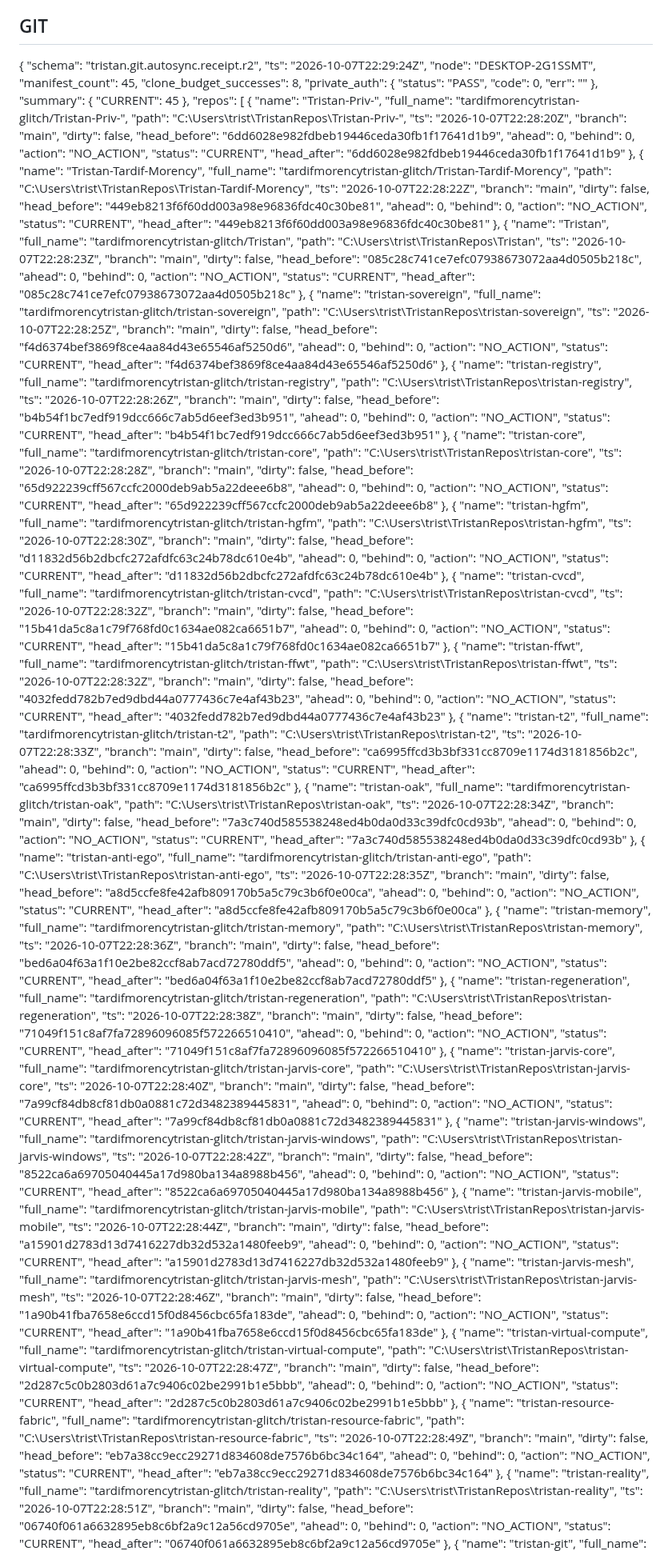
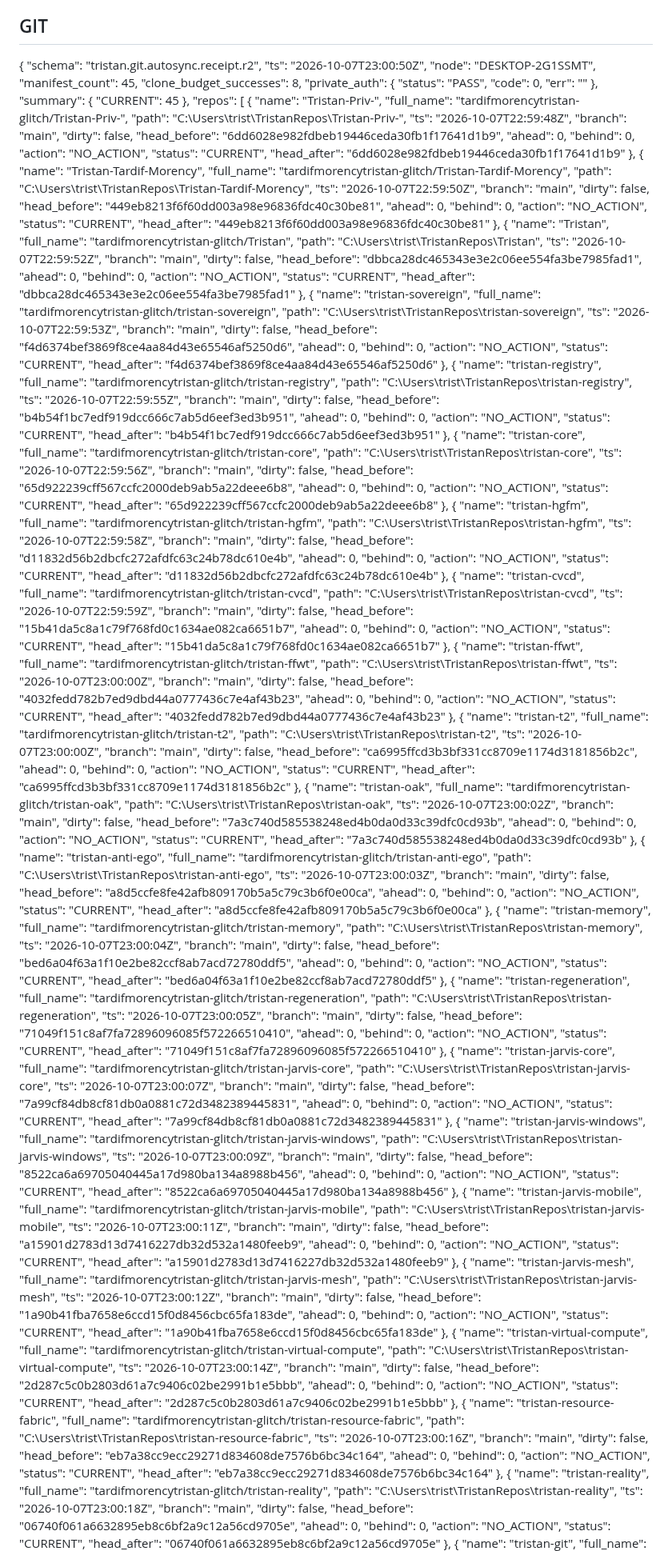
Before and after one commit to tardifmorencytristan-glitch/Tristan, a Markdown page: reports/mutable/OPERATING_STATE.md, the part around one of its changes. Shown at 80% size. Rendered like a GitHub page.

Commit message:
reports(OAK): periodic state

```diff
--- a/reports/mutable/OPERATING_STATE.md
+++ b/reports/mutable/OPERATING_STATE.md
@@ -19,7 +19,7 @@ Generated: 2026-10-07 18:34:30
 
 {
   "schema": "tristan.git.autosync.receipt.r2",
-  "ts": "2026-10-07T22:29:24Z",
+  "ts": "2026-10-07T23:00:50Z",
   "node": "DESKTOP-2G1SSMT",
   "manifest_count": 45,
   "clone_budget_successes": 8,
@@ -36,7 +36,7 @@ Generated: 2026-10-07 18:34:30
       "name": "Tristan-Priv-",
       "full_name": "tardifmorencytristan-glitch/Tristan-Priv-",
       "path": "C:\\Users\\trist\\TristanRepos\\Tristan-Priv-",
-      "ts": "2026-10-07T22:28:20Z",
+      "ts": "2026-10-07T22:59:48Z",
       "branch": "main",
       "dirty": false,
       "head_before": "6dd6028e982fdbeb19446ceda30fb1f17641d1b9",
@@ -50,7 +50,7 @@ Generated: 2026-10-07 18:34:30
       "name": "Tristan-Tardif-Morency",
       "full_name": "tardifmorencytristan-glitch/Tristan-Tardif-Morency",
       "path": "C:\\Users\\trist\\TristanRepos\\Tristan-Tardif-Morency",
-      "ts": "2026-10-07T22:28:22Z",
+      "ts": "2026-10-07T22:59:50Z",
       "branch": "main",
       "dirty": false,
       "head_before": "449eb8213f6f60dd003a98e96836fdc40c30be81",
@@ -64,21 +64,21 @@ Generated: 2026-10-07 18:34:30
       "name": "Tristan",
       "full_name": "tardifmorencytristan-glitch/Tristan",
       "path": "C:\\Users\\trist\\TristanRepos\\Tristan",
-      "ts": "2026-10-07T22:28:23Z",
+      "ts": "2026-10-07T22:59:52Z",
       "branch": "main",
       "dirty": false,
-      "head_before": "085c28c741ce7efc07938673072aa4d0505b218c",
+      "head_before": "dbbca28dc465343e3e2c06ee554fa3be7985fad1",
       "ahead": 0,
       "behind": 0,
       "action": "NO_ACTION",
       "status": "CURRENT",
-      "head_after": "085c28c741ce7efc07938673072aa4d0505b218c"
+      "head_after": "dbbca28dc465343e3e2c06ee554fa3be7985fad1"
     },
     {
       "name": "tristan-sovereign",
       "full_name": "tardifmorencytristan-glitch/tristan-sovereign",
       "path": "C:\\Users\\trist\\TristanRepos\\tristan-sovereign",
-      "ts": "2026-10-07T22:28:25Z",
+      "ts": "2026-10-07T22:59:53Z",
       "branch": "main",
       "dirty": false,
       "head_before": "f4d6374bef3869f8ce4aa84d43e65546af5250d6",
@@ -92,7 +92,7 @@ Generated: 2026-10-07 18:34:30
       "name": "tristan-registry",
       "full_name": "tardifmorencytristan-glitch/tristan-registry",
       "path": "C:\\Users\\trist\\TristanRepos\\tristan-registry",
-      "ts": "2026-10-07T22:28:26Z",
+      "ts": "2026-10-07T22:59:55Z",
       "branch": "main",
       "dirty": false,
       "head_before": "b4b54f1bc7edf919dcc666c7ab5d6eef3ed3b951",
@@ -106,7 +106,7 @@ Generated: 2026-10-07 18:34:30
       "name": "tristan-core",
       "full_name": "tardifmorencytristan-glitch/tristan-core",
       "path": "C:\\Users\\trist\\TristanRepos\\tristan-core",
-      "ts": "2026-10-07T22:28:28Z",
+      "ts": "2026-10-07T22:59:56Z",
       "branch": "main",
       "dirty": false,
       "head_before": "65d922239cff567ccfc2000deb9ab5a22deee6b8",
@@ -120,7 +120,7 @@ Generated: 2026-10-07 18:34:30
       "name": "tristan-hgfm",
       "full_name": "tardifmorencytristan-glitch/tristan-hgfm",
       "path": "C:\\Users\\trist\\TristanRepos\\tristan-hgfm",
-      "ts": "2026-10-07T22:28:30Z",
+      "ts": "2026-10-07T22:59:58Z",
       "branch": "main",
       "dirty": false,
       "head_before": "d11832d56b2dbcfc272afdfc63c24b78dc610e4b",
@@ -134,7 +134,7 @@ Generated: 2026-10-07 18:34:30
       "name": "tristan-cvcd",
       "full_name": "tardifmorencytristan-glitch/tristan-cvcd",
       "path": "C:\\Users\\trist\\TristanRepos\\tristan-cvcd",
-      "ts": "2026-10-07T22:28:32Z",
+      "ts": "2026-10-07T22:59:59Z",
       "branch": "main",
       "dirty": false,
       "head_before": "15b41da5c8a1c79f768fd0c1634ae082ca6651b7",
@@ -148,7 +148,7 @@ Generated: 2026-10-07 18:34:30
       "name": "tristan-ffwt",
       "full_name": "tardifmorencytristan-glitch/tristan-ffwt",
       "path": "C:\\Users\\trist\\TristanRepos\\tristan-ffwt",
-      "ts": "2026-10-07T22:28:32Z",
+      "ts": "2026-10-07T23:00:00Z",
       "branch": "main",
       "dirty": false,
       "head_before": "4032fedd782b7ed9dbd44a0777436c7e4af43b23",
@@ -162,7 +162,7 @@ Generated: 2026-10-07 18:34:30
       "name": "tristan-t2",
       "full_name": "tardifmorencytristan-glitch/tristan-t2",
       "path": "C:\\Users\\trist\\TristanRepos\\tristan-t2",
-      "ts": "2026-10-07T22:28:33Z",
+      "ts": "2026-10-07T23:00:00Z",
       "branch": "main",
       "dirty": false,
       "head_before": "ca6995ffcd3b3bf331cc8709e1174d3181856b2c",
@@ -176,7 +176,7 @@ Generated: 2026-10-07 18:34:30
       "name": "tristan-oak",
       "full_name": "tardifmorencytristan-glitch/tristan-oak",
       "path": "C:\\Users\\trist\\TristanRepos\\tristan-oak",
-      "ts": "2026-10-07T22:28:34Z",
+      "ts": "2026-10-07T23:00:02Z",
       "branch": "main",
       "dirty": false,
       "head_before": "7a3c740d585538248ed4b0da0d33c39dfc0cd93b",
@@ -190,7 +190,7 @@ Generated: 2026-10-07 18:34:30
       "name": "tristan-anti-ego",
       "full_name": "tardifmorencytristan-glitch/tristan-anti-ego",
       "path": "C:\\Users\\trist\\TristanRepos\\tristan-anti-ego",
-      "ts": "2026-10-07T22:28:35Z",
+      "ts": "2026-10-07T23:00:03Z",
       "branch": "main",
       "dirty": false,
       "head_before": "a8d5ccfe8fe42afb809170b5a5c79c3b6f0e00ca",
@@ -204,7 +204,7 @@ Generated: 2026-10-07 18:34:30
       "name": "tristan-memory",
       "full_name": "tardifmorencytristan-glitch/tristan-memory",
       "path": "C:\\Users\\trist\\TristanRepos\\tristan-memory",
-      "ts": "2026-10-07T22:28:36Z",
+      "ts": "2026-10-07T23:00:04Z",
       "branch": "main",
       "dirty": false,
       "head_before": "bed6a04f63a1f10e2be82ccf8ab7acd72780ddf5",
@@ -218,7 +218,7 @@ Generated: 2026-10-07 18:34:30
       "name": "tristan-regeneration",
       "full_name": "tardifmorencytristan-glitch/tristan-regeneration",
       "path": "C:\\Users\\trist\\TristanRepos\\tristan-regeneration",
-      "ts": "2026-10-07T22:28:38Z",
+      "ts": "2026-10-07T23:00:05Z",
       "branch": "main",
       "dirty": false,
       "head_before": "71049f151c8af7fa72896096085f572266510410",
@@ -232,7 +232,7 @@ Generated: 2026-10-07 18:34:30
       "name": "tristan-jarvis-core",
       "full_name": "tardifmorencytristan-glitch/tristan-jarvis-core",
       "path": "C:\\Users\\trist\\TristanRepos\\tristan-jarvis-core",
-      "ts": "2026-10-07T22:28:40Z",
+      "ts": "2026-10-07T23:00:07Z",
       "branch": "main",
       "dirty": false,
       "head_before": "7a99cf84db8cf81db0a0881c72d3482389445831",
@@ -246,7 +246,7 @@ Generated: 2026-10-07 18:34:30
       "name": "tristan-jarvis-windows",
       "full_name": "tardifmorencytristan-glitch/tristan-jarvis-windows",
       "path": "C:\\Users\\trist\\TristanRepos\\tristan-jarvis-windows",
-      "ts": "2026-10-07T22:28:42Z",
+      "ts": "2026-10-07T23:00:09Z",
       "branch": "main",
       "dirty": false,
       "head_before": "8522ca6a69705040445a17d980ba134a8988b456",
@@ -260,7 +260,7 @@ Generated: 2026-10-07 18:34:30
       "name": "tristan-jarvis-mobile",
       "full_name": "tardifmorencytristan-glitch/tristan-jarvis-mobile",
       "path": "C:\\Users\\trist\\TristanRepos\\tristan-jarvis-mobile",
-      "ts": "2026-10-07T22:28:44Z",
+      "ts": "2026-10-07T23:00:11Z",
       "branch": "main",
       "dirty": false,
       "head_before": "a15901d2783d13d7416227db32d532a1480feeb9",
@@ -274,7 +274,7 @@ Generated: 2026-10-07 18:34:30
       "name": "tristan-jarvis-mesh",
       "full_name": "tardifmorencytristan-glitch/tristan-jarvis-mesh",
       "path": "C:\\Users\\trist\\TristanRepos\\tristan-jarvis-mesh",
-      "ts": "2026-10-07T22:28:46Z",
+      "ts": "2026-10-07T23:00:12Z",
       "branch": "main",
       "dirty": false,
       "head_before": "1a90b41fba7658e6ccd15f0d8456cbc65fa183de",
@@ -288,7 +288,7 @@ Generated: 2026-10-07 18:34:30
       "name": "tristan-virtual-compute",
       "full_name": "tardifmorencytristan-glitch/tristan-virtual-compute",
       "path": "C:\\Users\\trist\\TristanRepos\\tristan-virtual-compute",
-      "ts": "2026-10-07T22:28:47Z",
+      "ts": "2026-10-07T23:00:14Z",
       "branch": "main",
       "dirty": false,
       "head_before": "2d287c5c0b2803d61a7c9406c02be2991b1e5bbb",
@@ -302,7 +302,7 @@ Generated: 2026-10-07 18:34:30
       "name": "tristan-resource-fabric",
       "full_name": "tardifmorencytristan-glitch/tristan-resource-fabric",
       "path": "C:\\Users\\trist\\TristanRepos\\tristan-resource-fabric",
-      "ts": "2026-10-07T22:28:49Z",
+      "ts": "2026-10-07T23:00:16Z",
       "branch": "main",
       "dirty": false,
       "head_before": "eb7a38cc9ecc29271d834608de7576b6bc34c164",
@@ -316,7 +316,7 @@ Generated: 2026-10-07 18:34:30
       "name": "tristan-reality",
       "full_name": "tardifmorencytristan-glitch/tristan-reality",
       "path": "C:\\Users\\trist\\TristanRepos\\tristan-reality",
-      "ts": "2026-10-07T22:28:51Z",
+      "ts": "2026-10-07T23:00:18Z",
       "branch": "main",
       "dirty": false,
       "head_before": "06740f061a6632895eb8c6bf2a9c12a56cd9705e",
```
Also changed, not shown: other parts of reports/mutable/OPERATING_STATE.md (+34 -34 lines).
